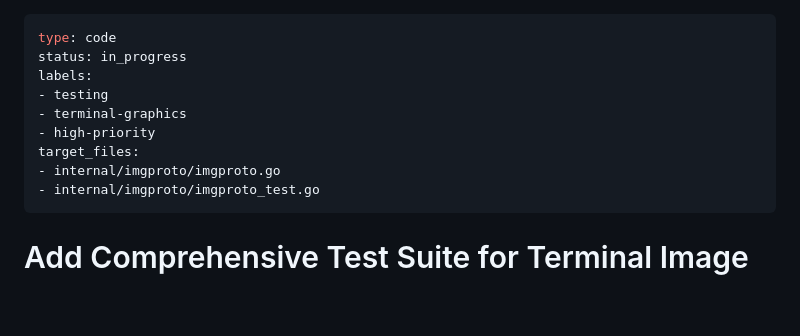
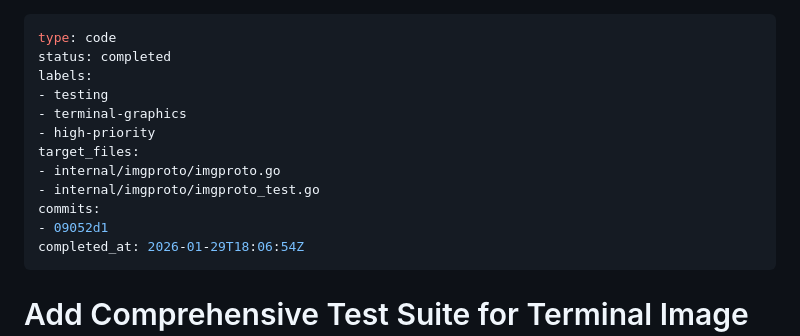
Before and after one commit to ddmoney420/moji, a Markdown page: .chant/specs/2026-01-29-002-imgproto.md, the part around one of its changes. Drawn GitHub-style; blank space fills up the shorter version.

```diff
--- a/.chant/specs/2026-01-29-002-imgproto.md
+++ b/.chant/specs/2026-01-29-002-imgproto.md
@@ -1,6 +1,6 @@
 ---
 type: code
-status: in_progress
+status: completed
 labels:
 - testing
 - terminal-graphics
@@ -8,6 +8,9 @@ labels:
 target_files:
 - internal/imgproto/imgproto.go
 - internal/imgproto/imgproto_test.go
+commits:
+- 09052d1
+completed_at: 2026-01-29T18:06:54Z
 ---
 # Add Comprehensive Test Suite for Terminal Image Protocols
 
```
Also changed, not shown: other parts of .chant/specs/2026-01-29-002-imgproto.md (+75 -0 lines).
